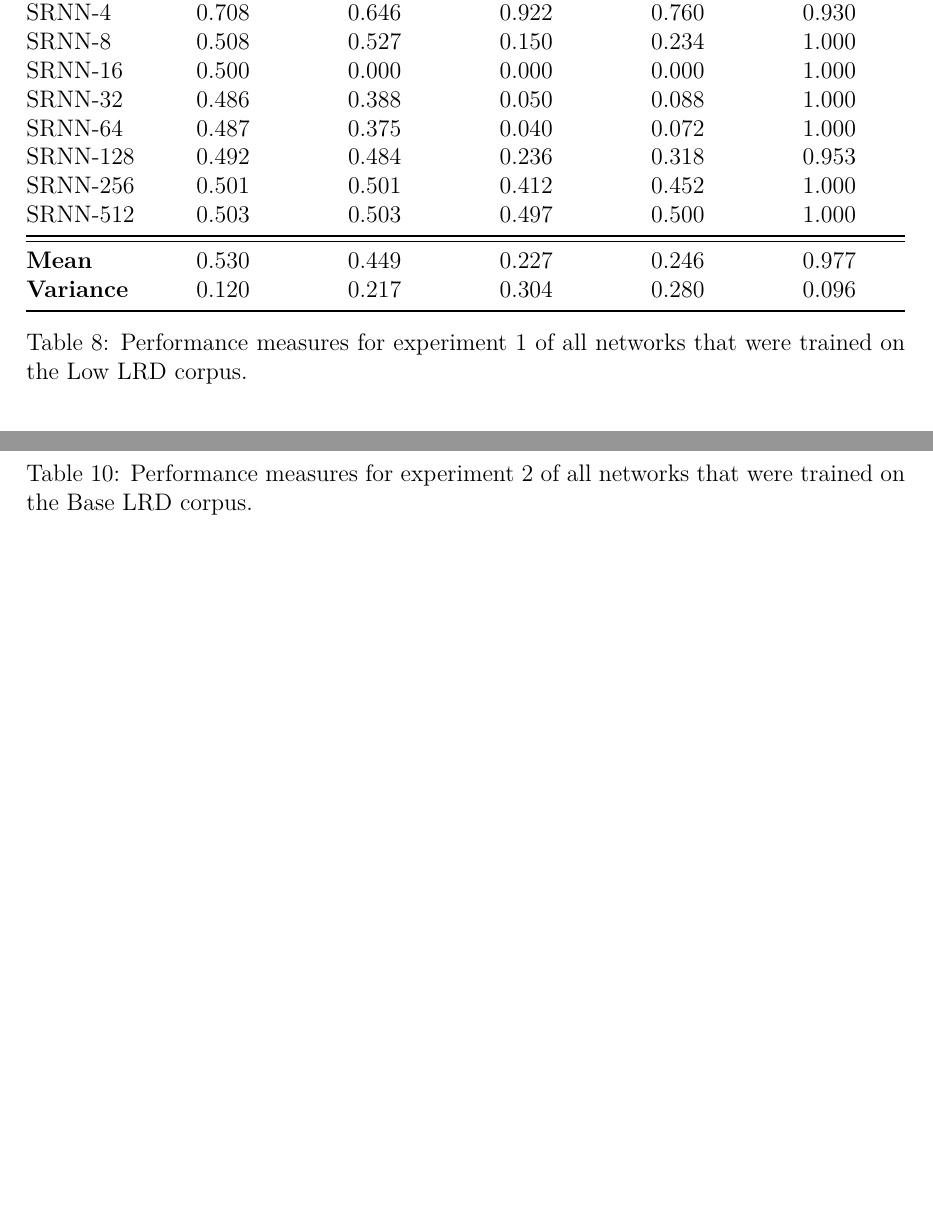
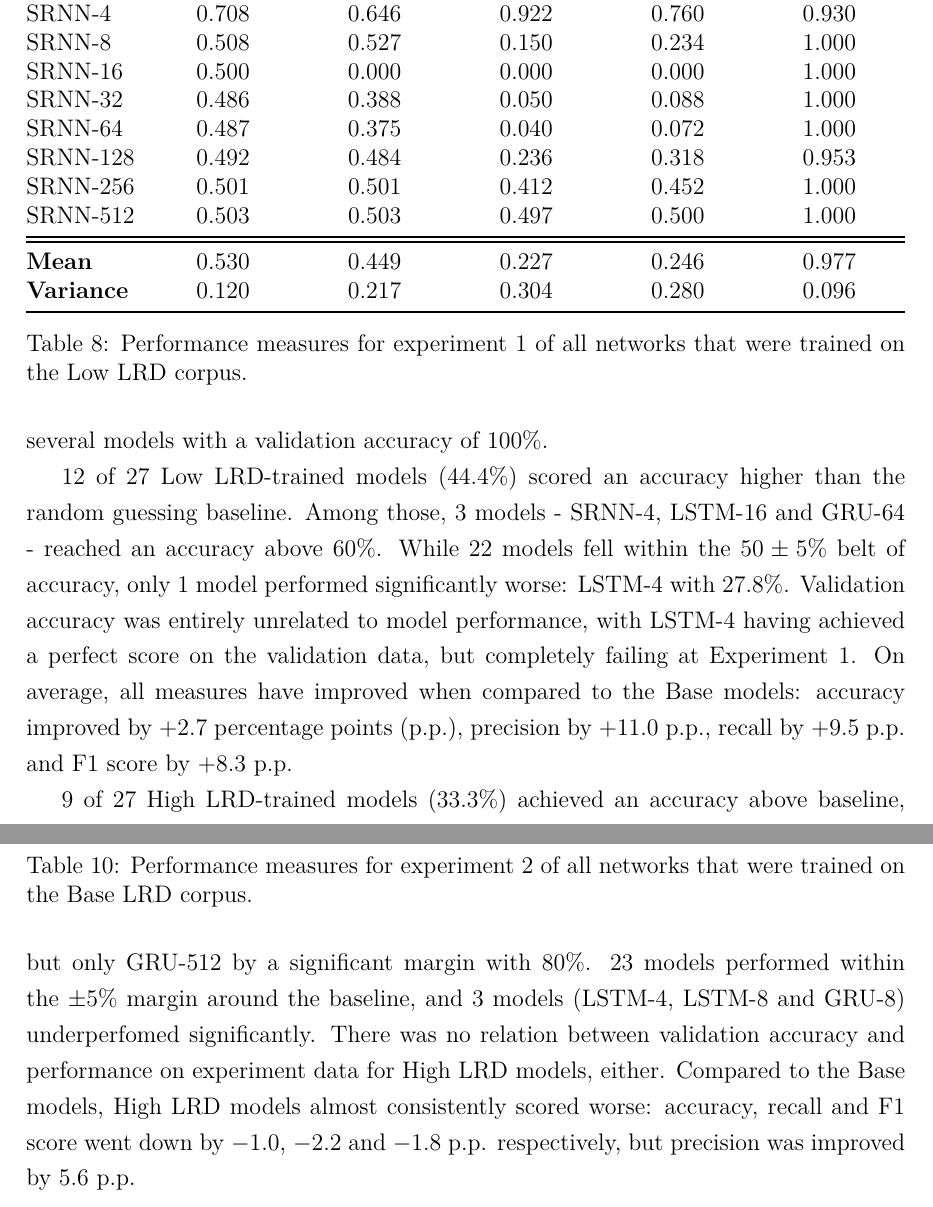
Before and after one commit to FyDob/BSc-Thesis, a LaTeX document (latex/Main.tex, which reads latex/4_Results.tex): two parts of pages 24 and 26 of 35, joined at a grey line, cut so that both start at the same text, the shorter picture padded with empty space. Compiled offline with pdfLaTeX.

Commit message:
Update 4_Results.tex
Described Experiment 1 results.

```diff
--- a/latex/4_Results.tex
+++ b/latex/4_Results.tex
@@ -12,9 +12,15 @@ Bla bla bla
 
 \input{tab/results_LRD_base}
 
+When trained on the Base corpus, $8$ of $27$ models ($29.6\%$) achieved an accuracy above random guessing. Among those $8$, only $2$ reached an accuracy above $60\%$: LSTM-8 and GRU-2. The vast majority of models - $20$ in total - reached an accuracy of $50 \pm 5\%$. $4$ performed even worse than that: the worst model (SRNN-16) only achieved $27.2\%$ accuracy on the experiment data. There was no apparent correlation between validation accuracy and model performance in Experiment 1 - indeed, SRNN-2 with the lowest validation accuracy at $75.0\%$ evaluated at below chance, but so did several models with a validation accuracy of $100\%$.
+
 \input{tab/results_LRD_low}
 
+$12$ of $27$ Low LRD-trained models ($44.4\%$) scored an accuracy higher than the random guessing baseline. Among those, $3$ models - SRNN-4, LSTM-16 and GRU-64 - reached an accuracy above $60\%$. While $22$ models fell within the $50 \pm 5\%$ belt of accuracy, only $1$ model performed significantly worse: LSTM-4 with $27.8\%$. Validation accuracy was entirely unrelated to model performance, with LSTM-4 having achieved a perfect score on the validation data, but completely failing at Experiment 1. On average, all measures have improved when compared to the Base models: accuracy improved by $+2.7$ percentage points (p.p.), precision by $+11.0$ p.p., recall by $+9.5$ p.p. and F1 score by $+8.3$ p.p.
+
 \input{tab/results_LRD_high}
+
+$9$ of $27$ High LRD-trained models ($33.3\%$) achieved an accuracy above baseline, but only GRU-512 by a significant margin with $80\%$. $23$ models performed within the $\pm 5\%$ margin around the baseline, and $3$ models (LSTM-4, LSTM-8 and GRU-8) underperfomed significantly. There was no relation between validation accuracy and performance on experiment data for High LRD models, either. Compared to the Base models, High LRD models almost consistently scored worse: accuracy, recall and F1 score went down by $-1.0$, $-2.2$ and $-1.8$ p.p. respectively, but precision was improved by $5.6$ p.p.
 
 \subsection{Experiment 2: New Depths}\label{resultsND}
 
```
Also changed, not shown: latex/Main.pdf, latex/4_Results.tex (2 more changed lines).
